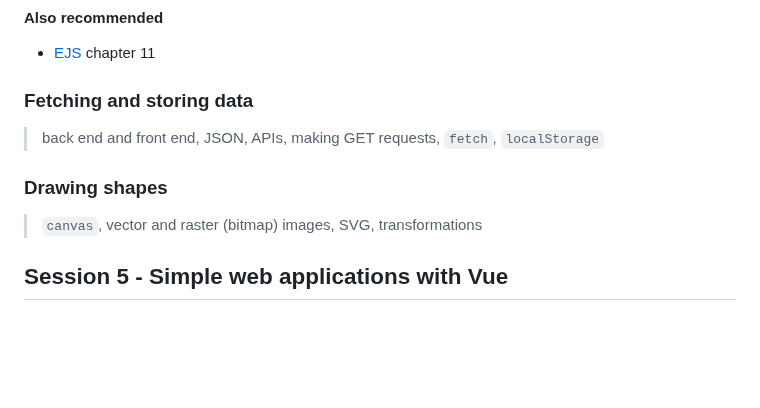
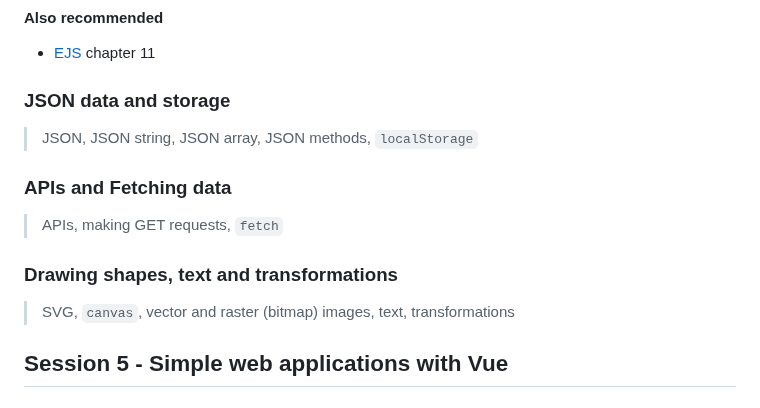
Before and after one commit to Birkbeck2/vdwp2223, a Markdown page: README.md, the part around the change. GitHub-like rendering; blank space fills up the shorter version.

```diff
--- a/README.md
+++ b/README.md
@@ -141,13 +141,16 @@ Students will be able to do the following with JavaScript:
 #### Also recommended
 - [EJS](https://eloquentjavascript.net) chapter 11
 
-### Fetching and storing data
+### JSON data and storage
 
-> back end and front end, JSON, APIs, making GET requests, `fetch`, `localStorage`
+> JSON, JSON string, JSON array, JSON methods, `localStorage`
 
-### Drawing shapes
+### APIs and Fetching data
+> APIs, making GET requests, `fetch`
 
-> `canvas`, vector and raster (bitmap) images, SVG, transformations
+### Drawing shapes, text and transformations
+
+> SVG, `canvas`, vector and raster (bitmap) images, text, transformations
 
 ## Session 5 - Simple web applications with Vue
 
```
